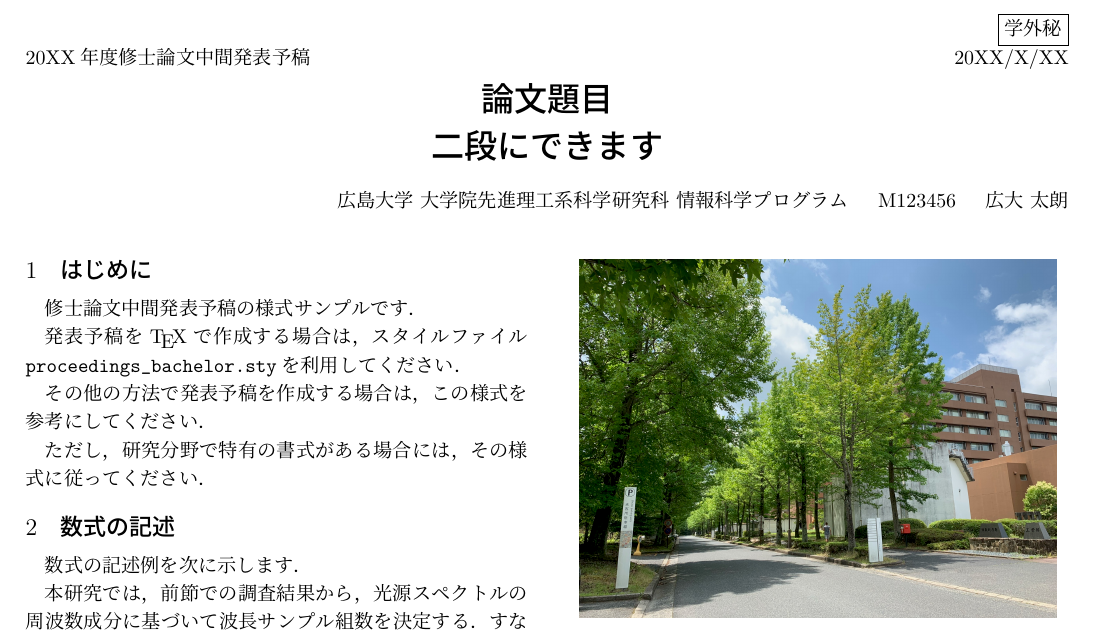
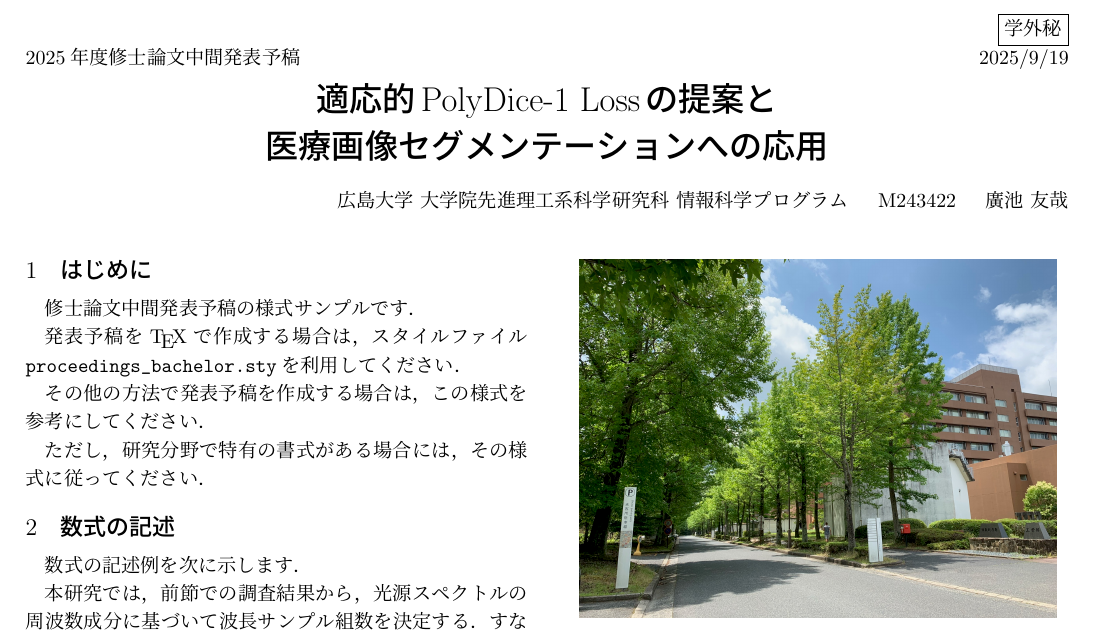
Before and after one commit to thiroike/master-interim, a LaTeX document (main.tex): part of page 1 of 2, cut so that both start at the same text. Compiled offline with pLaTeX and dvipdfmx.

Commit message:
タイトルと日付，名前を更新

```diff
--- a/main.tex
+++ b/main.tex
@@ -7,22 +7,23 @@
 \usepackage{cite}
 
 % Title info. ======================================
-\title{論文題目\\二段にできます}
+\title{適応的PolyDice-1 Lossの提案と\\
+医療画像セグメンテーションへの応用}
 
 %%%%% 著者 %%%%%
-\author{広大 太朗}
+\author{廣池 友哉}
 
 %%%% 学籍番号 %%%%
-\studentid{M123456}
+\studentid{M243422}
 
 %%%% 所属 %%%%
 \affiliation{広島大学 大学院先進理工系科学研究科 情報科学プログラム}
 
 %%%% 年度を書き換える %%%%
-\proceedingname{20XX年度修士論文中間発表予稿}
+\proceedingname{2025年度修士論文中間発表予稿}
 
 %%%% 卒論発表の日付を書く %%%%
-\date{20XX/X/XX}
+\date{2025/9/19}
 
 
 \begin{document}
```
Also changed, not shown: 1 other file.
